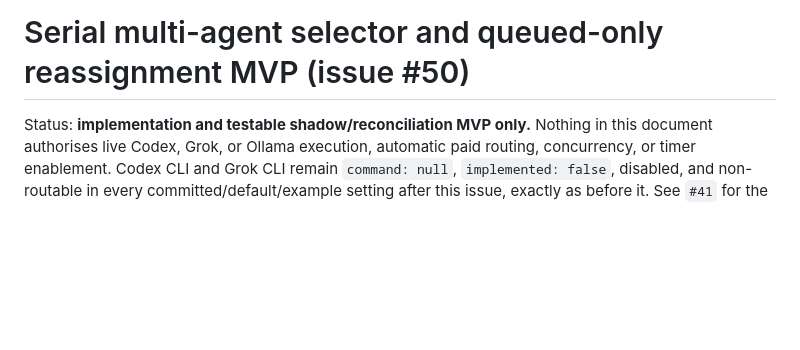
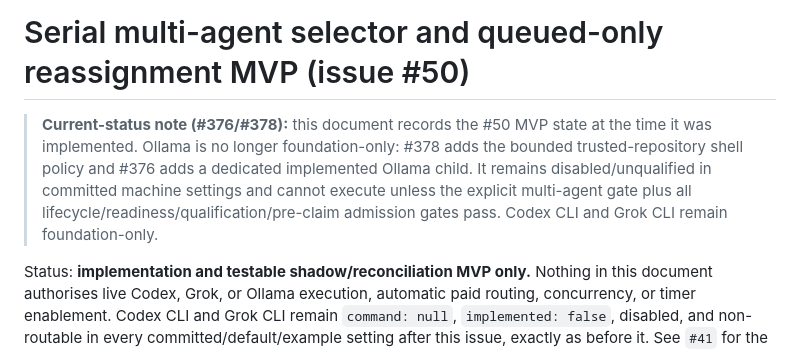
Before and after one commit to TheTekTeam/agent-runner, a Markdown page: docs/ops/AGENT-RUNNER-MULTIAGENT-ROUTING-MVP.md, the part around the change. Rendered like a GitHub page; blank space fills up the shorter version.

Commit message:
#376 annotate historical multi-agent MVP with current Ollama status

```diff
--- a/docs/ops/AGENT-RUNNER-MULTIAGENT-ROUTING-MVP.md
+++ b/docs/ops/AGENT-RUNNER-MULTIAGENT-ROUTING-MVP.md
@@ -1,4 +1,12 @@
 # Serial multi-agent selector and queued-only reassignment MVP (issue #50)
+
+> **Current-status note (#376/#378):** this document records the #50 MVP
+> state at the time it was implemented. Ollama is no longer foundation-only:
+> #378 adds the bounded trusted-repository shell policy and #376 adds a
+> dedicated implemented Ollama child. It remains disabled/unqualified in
+> committed machine settings and cannot execute unless the explicit
+> multi-agent gate plus all lifecycle/readiness/qualification/pre-claim
+> admission gates pass. Codex CLI and Grok CLI remain foundation-only.
 
 Status: **implementation and testable shadow/reconciliation MVP only.**
 Nothing in this document authorises live Codex, Grok, or Ollama execution,
```
